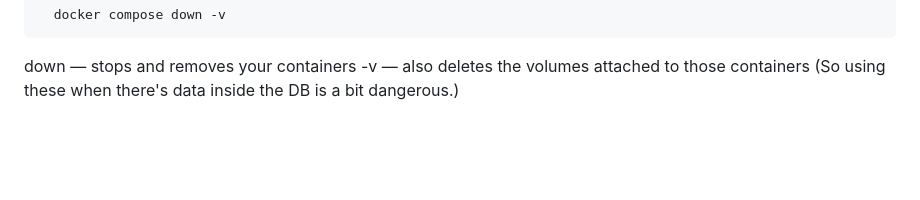
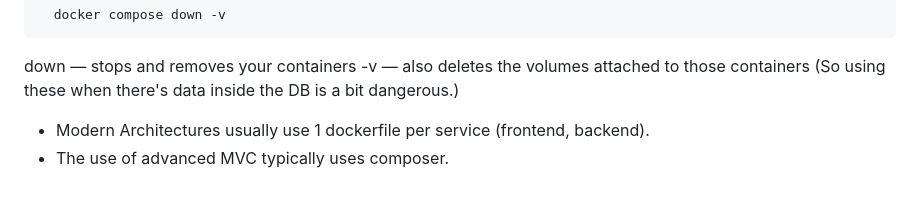
Before and after one commit to Yumegaarux/billreviewer, a Markdown page: LEARNING.md, the part around the change. Drawn GitHub-style; blank space fills up the shorter version.

Commit message:
Update LEARNING.md with Docker and architecture notes
Clarify notes on Docker usage and architecture.

```diff
--- a/LEARNING.md
+++ b/LEARNING.md
@@ -98,3 +98,5 @@ Notes:
 down — stops and removes your containers
 -v — also deletes the volumes attached to those containers
 (So using these when there's data inside the DB is a bit dangerous.)
+- Modern Architectures usually use 1 dockerfile per service (frontend, backend).
+- The use of advanced MVC typically uses composer.
```
